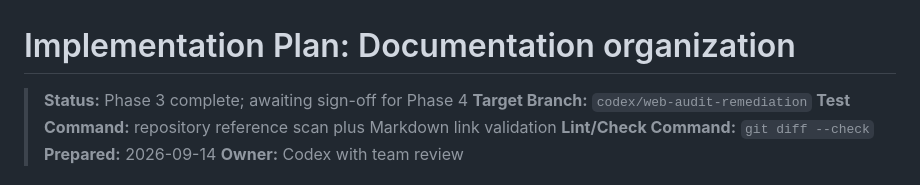
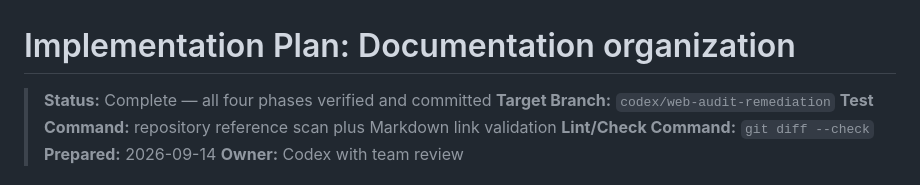
Before and after one commit to Aquanons/AIHackathon2026_Aquanons_AqOne, a Markdown page: docs/48_DOCS_REORGANIZATION_IMPLEMENTATION_PLAN.md, the part around the change. Rendered like a GitHub page.

Commit message:
docs: close documentation reorganization plan

```diff
--- a/docs/48_DOCS_REORGANIZATION_IMPLEMENTATION_PLAN.md
+++ b/docs/48_DOCS_REORGANIZATION_IMPLEMENTATION_PLAN.md
@@ -1,6 +1,6 @@
 # Implementation Plan: Documentation organization
 
-> **Status:** Phase 3 complete; awaiting sign-off for Phase 4
+> **Status:** Complete — all four phases verified and committed
 > **Target Branch:** `codex/web-audit-remediation`
 > **Test Command:** repository reference scan plus Markdown link validation
 > **Lint/Check Command:** `git diff --check`
```
